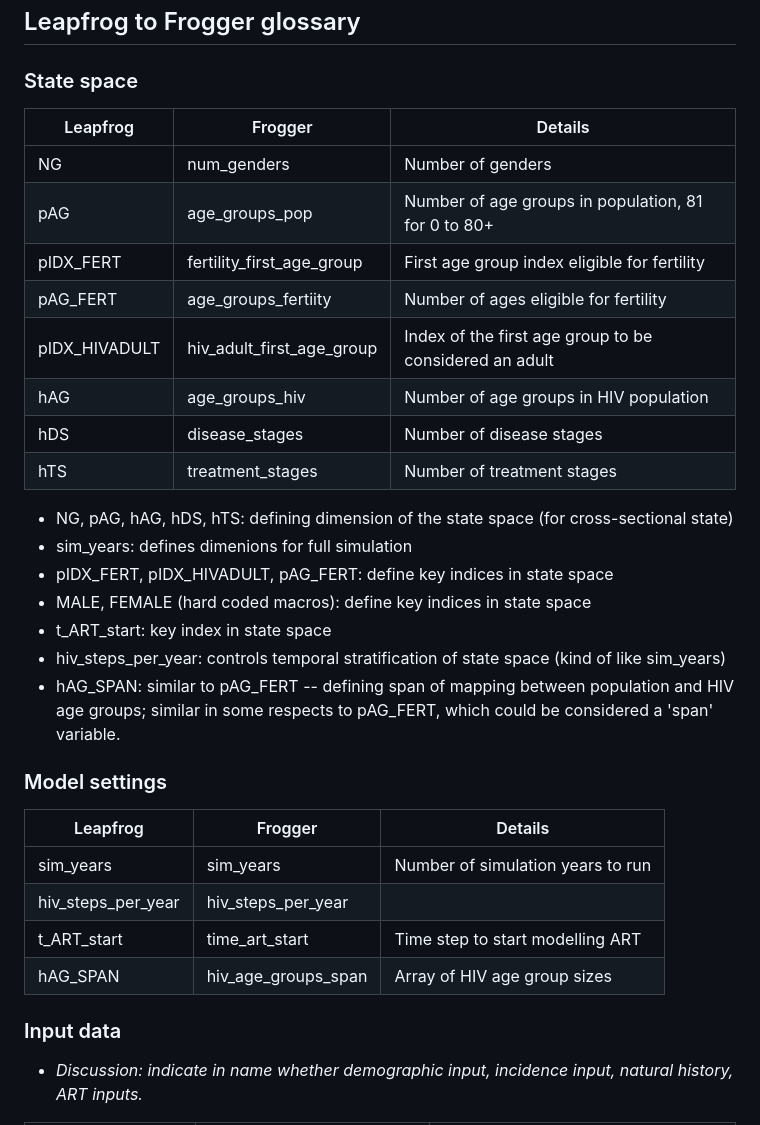
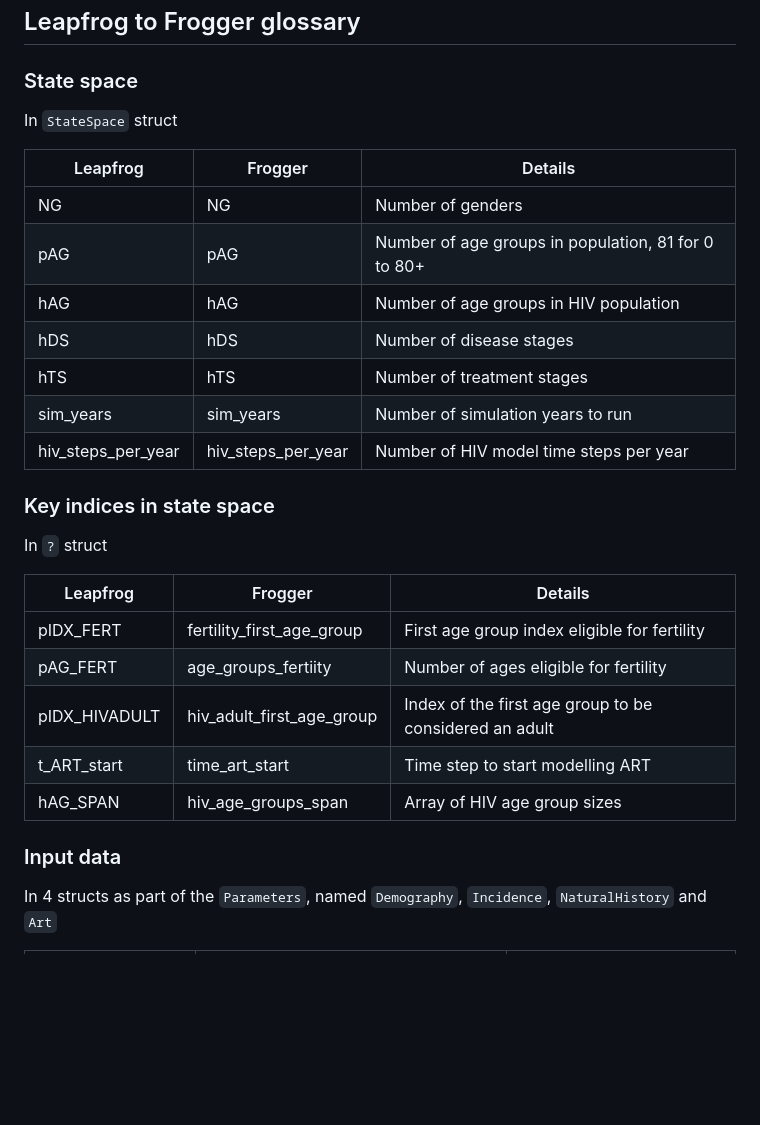
Before and after one commit to mrc-ide/leapfrog, a Markdown page: README.md, the part around one of its changes. Drawn GitHub-style; blank space fills up the shorter version.

Commit message:
Update some variable names

```diff
--- a/README.md
+++ b/README.md
@@ -50,38 +50,31 @@ remotes::install_github("mrc-ide/frogger", upgrade = FALSE)
 
 ### State space
 
+In `StateSpace` struct
+
+| Leapfrog           | Frogger            | Details                                             |
+|--------------------|--------------------|-----------------------------------------------------|
+| NG                 | NG                 | Number of genders                                   |
+| pAG                | pAG                | Number of age groups in population, 81 for 0 to 80+ |
+| hAG                | hAG                | Number of age groups in HIV population              |
+| hDS                | hDS                | Number of disease stages                            |
+| hTS                | hTS                | Number of treatment stages                          |
+| sim_years          | sim_years          | Number of simulation years to run                   |
+| hiv_steps_per_year | hiv_steps_per_year | Number of HIV model time steps per year             |
+
+### Key indices in state space
+
+In `?` struct
+
 | Leapfrog      | Frogger                   | Details                                                |
 |---------------|---------------------------|--------------------------------------------------------|
-| NG            | num_genders               | Number of genders                                      |
-| pAG           | age_groups_pop            | Number of age groups in population, 81 for 0 to 80+    |
 | pIDX_FERT     | fertility_first_age_group | First age group index eligible for fertility           |
 | pAG_FERT      | age_groups_fertiity       | Number of ages eligible for fertility                  |
 | pIDX_HIVADULT | hiv_adult_first_age_group | Index of the first age group to be considered an adult |
-| hAG           | age_groups_hiv            | Number of age groups in HIV population                 |
-| hDS           | disease_stages            | Number of disease stages                               |
-| hTS           | treatment_stages          | Number of treatment stages                             |
-
-* NG, pAG, hAG, hDS, hTS: defining dimension of the state space (for cross-sectional state)
-* sim_years: defines dimenions for full simulation
-* pIDX_FERT, pIDX_HIVADULT, pAG_FERT: define key indices in state space
-* MALE, FEMALE (hard coded macros): define key indices in state space
-* t_ART_start: key index in state space
-* hiv_steps_per_year: controls temporal stratification of state space (kind of like sim_years)
-* hAG_SPAN: similar to pAG_FERT -- defining span of mapping between population and HIV age groups; similar in some respects to pAG_FERT, which could be considered a 'span' variable.
-
-
-### Model settings
-
-| Leapfrog           | Frogger             | Details                           |
-|--------------------|---------------------|-----------------------------------|
-| sim_years          | sim_years           | Number of simulation years to run |
-| hiv_steps_per_year | hiv_steps_per_year  |                                   |
-| t_ART_start        | time_art_start      | Time step to start modelling ART  |
-| hAG_SPAN           | hiv_age_groups_span | Array of HIV age group sizes      |
-
-
+| t_ART_start   | time_art_start            | Time step to start modelling ART                       |
+| hAG_SPAN      | hiv_age_groups_span       | Array of HIV age group sizes                           |
 
 ### Input data
 
-* _Discussion: indicate in name whether demographic input, incidence input, natural history, ART inputs._
+In 4 structs as part of the `Parameters`, named `Demography`, `Incidence`, `NaturalHistory` and `Art`
 
```
Also changed, not shown: other parts of README.md (+25 -26 lines).
